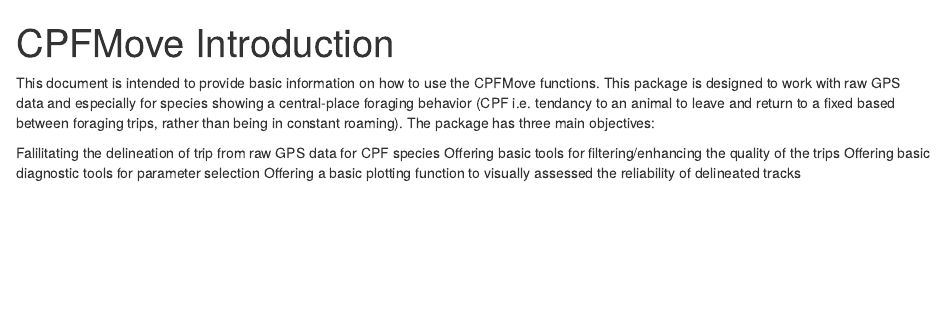
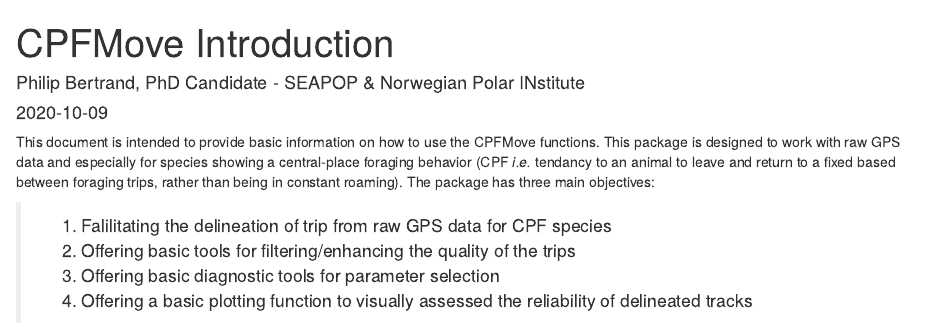
Before and after one commit to PhilBertrand/PhilBertrand.github.io, an R Markdown document (docs/index.Rmd): the page in a window 1100 px wide, from its top. Rendered offline with R 4.5, knitr and Pandoc, with nearby package versions; some code elsewhere in the file could not run offline; badge pictures from the web are left out.

Commit message:
updates index

````diff
--- a/docs/index.Rmd
+++ b/docs/index.Rmd
@@ -7,6 +7,8 @@
 
 ---
 title: "CPFMove Introduction"
+author: Philip Bertrand, PhD Candidate - SEAPOP & Norwegian Polar INstitute
+date: 2020-10-09
 description: |
   Scientific and technical writing, native to the web
 output:
@@ -18,12 +20,12 @@
 knitr::opts_chunk$set(echo = TRUE, warnings = FALSE, message = FALSE)
 ```
 
-This document is intended to provide basic information on how to use the CPFMove functions. This package is designed to work with raw GPS data and especially for species showing a central-place foraging behavior (CPF i.e. tendancy to an animal to leave and return to a fixed based between foraging trips, rather than being in constant roaming). The package has three main objectives:
+This document is intended to provide basic information on how to use the CPFMove functions. This package is designed to work with raw GPS data and especially for species showing a central-place foraging behavior (CPF *i.e.* tendancy to an animal to leave and return to a fixed based between foraging trips, rather than being in constant roaming). The package has three main objectives:
 
-Falilitating the delineation of trip from raw GPS data for CPF species
-Offering basic tools for filtering/enhancing the quality of the trips
-Offering basic diagnostic tools for parameter selection
-Offering a basic plotting function to visually assessed the reliability of delineated tracks
+> 1) Falilitating the delineation of trip from raw GPS data for CPF species
+> 2) Offering basic tools for filtering/enhancing the quality of the trips
+> 3) Offering basic diagnostic tools for parameter selection
+> 4) Offering a basic plotting function to visually assessed the reliability of delineated tracks
 
 ```{r, echo=FALSE, message=FALSE, warning=FALSE}
 pathM <- c("C:/Users/philip/OneDrive/NP_Kontrakt/R/DummyMeta/")
````
Also changed, not shown: 1 other file.
